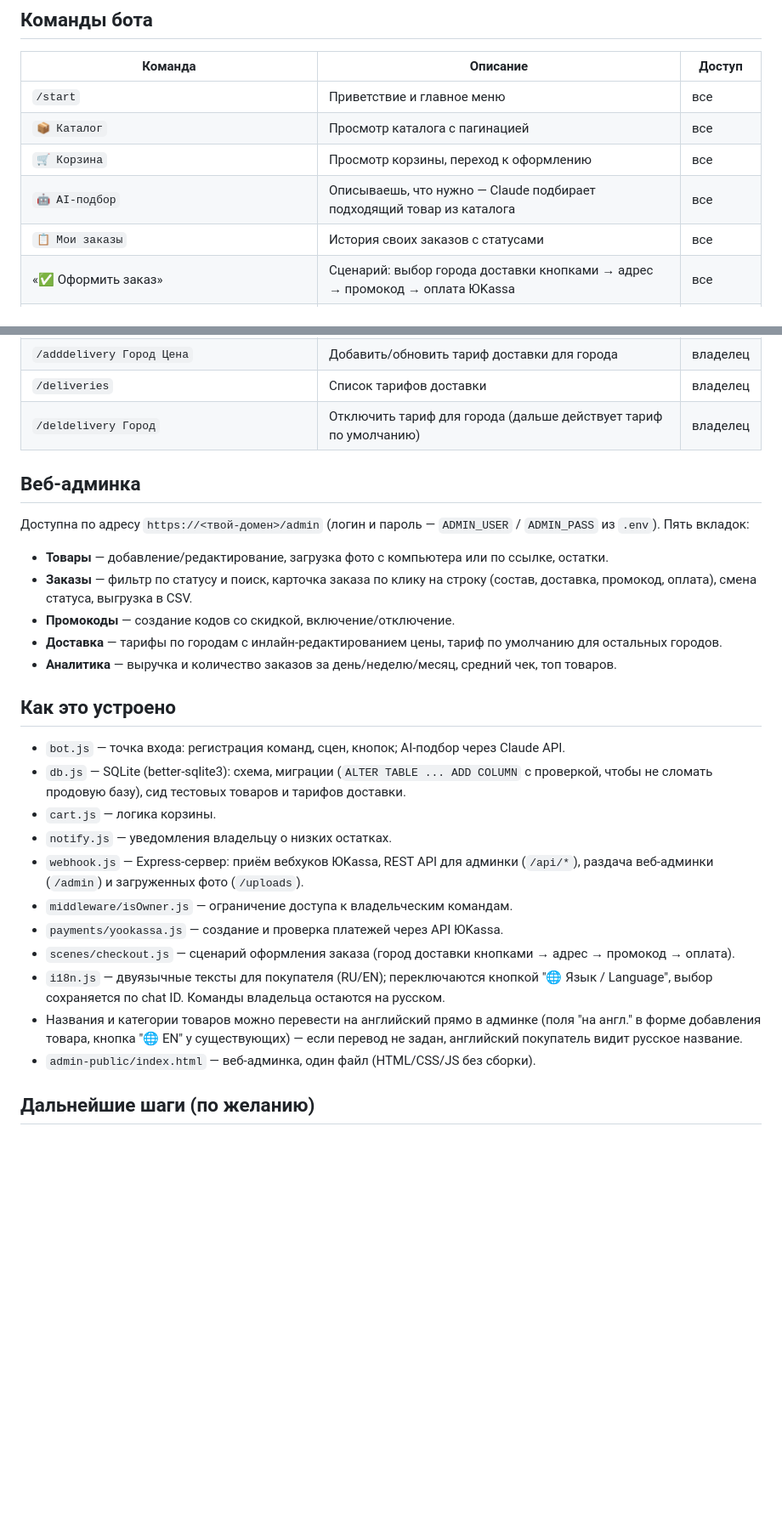
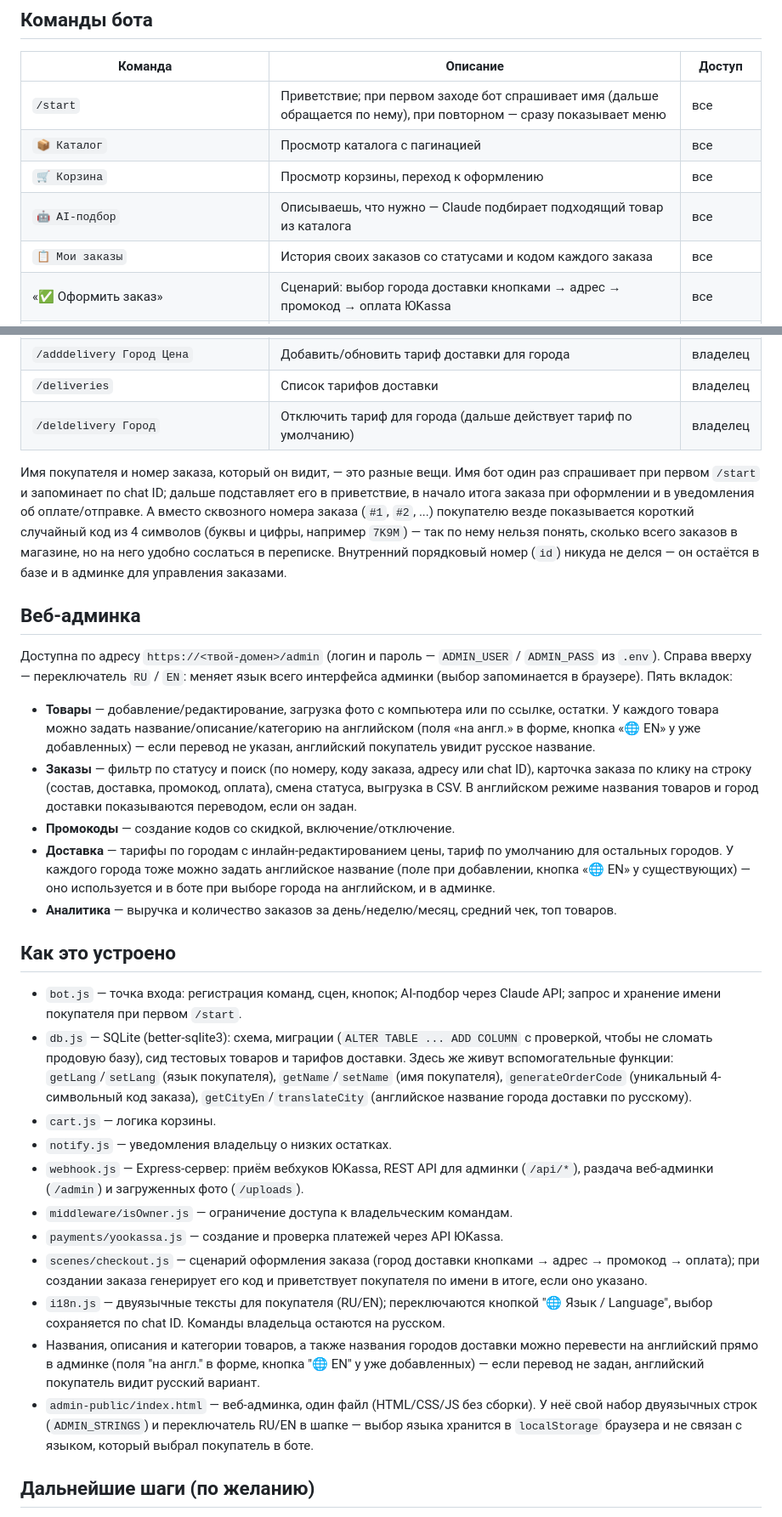
Before and after one commit to zhennyy/radiatorbot, a Markdown page: README.md, 2 parts joined by grey strips. Shown at 85% size. Rendered like a GitHub page; blank space fills up the shorter version.

Commit message:
docs: update README with bilingual admin, buyer name and order codes
Documents everything added since the last README update: the RU/EN
toggle in the admin panel itself, English fields for delivery
cities (alongside the existing product ones), the buyer-name
onboarding step, and the 4-character order code that replaced the
raw sequential order number in buyer-facing messages.

```diff
--- a/README.md
+++ b/README.md
@@ -58,11 +58,11 @@ npm start
 
 | Команда | Описание | Доступ |
 | --- | --- | --- |
-| `/start` | Приветствие и главное меню | все |
+| `/start` | Приветствие; при первом заходе бот спрашивает имя (дальше обращается по нему), при повторном — сразу показывает меню | все |
 | `📦 Каталог` | Просмотр каталога с пагинацией | все |
 | `🛒 Корзина` | Просмотр корзины, переход к оформлению | все |
 | `🤖 AI-подбор` | Описываешь, что нужно — Claude подбирает подходящий товар из каталога | все |
-| `📋 Мои заказы` | История своих заказов с статусами | все |
+| `📋 Мои заказы` | История своих заказов со статусами и кодом каждого заказа | все |
 | «✅ Оформить заказ» | Сценарий: выбор города доставки кнопками → адрес → промокод → оплата ЮKassa | все |
 | `🌐 Язык / Language` | Переключение интерфейса покупателя между русским и английским | все |
 | `/orders` | Список заказов | владелец |
@@ -73,29 +73,31 @@ npm start
 | `/deliveries` | Список тарифов доставки | владелец |
 | `/deldelivery Город` | Отключить тариф для города (дальше действует тариф по умолчанию) | владелец |
 
+Имя покупателя и номер заказа, который он видит, — это разные вещи. Имя бот один раз спрашивает при первом `/start` и запоминает по chat ID; дальше подставляет его в приветствие, в начало итога заказа при оформлении и в уведомления об оплате/отправке. А вместо сквозного номера заказа (`#1`, `#2`, ...) покупателю везде показывается короткий случайный код из 4 символов (буквы и цифры, например `7K9M`) — так по нему нельзя понять, сколько всего заказов в магазине, но на него удобно сослаться в переписке. Внутренний порядковый номер (`id`) никуда не делся — он остаётся в базе и в админке для управления заказами.
+
 ## Веб-админка
 
-Доступна по адресу `https://<твой-домен>/admin` (логин и пароль — `ADMIN_USER` / `ADMIN_PASS` из `.env`). Пять вкладок:
+Доступна по адресу `https://<твой-домен>/admin` (логин и пароль — `ADMIN_USER` / `ADMIN_PASS` из `.env`). Справа вверху — переключатель `RU` / `EN`: меняет язык всего интерфейса админки (выбор запоминается в браузере). Пять вкладок:
 
-- **Товары** — добавление/редактирование, загрузка фото с компьютера или по ссылке, остатки.
-- **Заказы** — фильтр по статусу и поиск, карточка заказа по клику на строку (состав, доставка, промокод, оплата), смена статуса, выгрузка в CSV.
+- **Товары** — добавление/редактирование, загрузка фото с компьютера или по ссылке, остатки. У каждого товара можно задать название/описание/категорию на английском (поля «на англ.» в форме, кнопка «🌐 EN» у уже добавленных) — если перевод не указан, английский покупатель увидит русское название.
+- **Заказы** — фильтр по статусу и поиск (по номеру, коду заказа, адресу или chat ID), карточка заказа по клику на строку (состав, доставка, промокод, оплата), смена статуса, выгрузка в CSV. В английском режиме названия товаров и город доставки показываются переводом, если он задан.
 - **Промокоды** — создание кодов со скидкой, включение/отключение.
-- **Доставка** — тарифы по городам с инлайн-редактированием цены, тариф по умолчанию для остальных городов.
+- **Доставка** — тарифы по городам с инлайн-редактированием цены, тариф по умолчанию для остальных городов. У каждого города тоже можно задать английское название (поле при добавлении, кнопка «🌐 EN» у существующих) — оно используется и в боте при выборе города на английском, и в админке.
 - **Аналитика** — выручка и количество заказов за день/неделю/месяц, средний чек, топ товаров.
 
 ## Как это устроено
 
-- `bot.js` — точка входа: регистрация команд, сцен, кнопок; AI-подбор через Claude API.
-- `db.js` — SQLite (better-sqlite3): схема, миграции (`ALTER TABLE ... ADD COLUMN` с проверкой, чтобы не сломать продовую базу), сид тестовых товаров и тарифов доставки.
+- `bot.js` — точка входа: регистрация команд, сцен, кнопок; AI-подбор через Claude API; запрос и хранение имени покупателя при первом `/start`.
+- `db.js` — SQLite (better-sqlite3): схема, миграции (`ALTER TABLE ... ADD COLUMN` с проверкой, чтобы не сломать продовую базу), сид тестовых товаров и тарифов доставки. Здесь же живут вспомогательные функции: `getLang`/`setLang` (язык покупателя), `getName`/`setName` (имя покупателя), `generateOrderCode` (уникальный 4-символьный код заказа), `getCityEn`/`translateCity` (английское название города доставки по русскому).
 - `cart.js` — логика корзины.
 - `notify.js` — уведомления владельцу о низких остатках.
 - `webhook.js` — Express-сервер: приём вебхуков ЮKassa, REST API для админки (`/api/*`), раздача веб-админки (`/admin`) и загруженных фото (`/uploads`).
 - `middleware/isOwner.js` — ограничение доступа к владельческим командам.
 - `payments/yookassa.js` — создание и проверка платежей через API ЮKassa.
-- `scenes/checkout.js` — сценарий оформления заказа (город доставки кнопками → адрес → промокод → оплата).
+- `scenes/checkout.js` — сценарий оформления заказа (город доставки кнопками → адрес → промокод → оплата); при создании заказа генерирует его код и приветствует покупателя по имени в итоге, если оно указано.
 - `i18n.js` — двуязычные тексты для покупателя (RU/EN); переключаются кнопкой "🌐 Язык / Language", выбор сохраняется по chat ID. Команды владельца остаются на русском.
-- Названия и категории товаров можно перевести на английский прямо в админке (поля "на англ." в форме добавления товара, кнопка "🌐 EN" у существующих) — если перевод не задан, английский покупатель видит русское название.
-- `admin-public/index.html` — веб-админка, один файл (HTML/CSS/JS без сборки).
+- Названия, описания и категории товаров, а также названия городов доставки можно перевести на английский прямо в админке (поля "на англ." в форме, кнопка "🌐 EN" у уже добавленных) — если перевод не задан, английский покупатель видит русский вариант.
+- `admin-public/index.html` — веб-админка, один файл (HTML/CSS/JS без сборки). У неё свой набор двуязычных строк (`ADMIN_STRINGS`) и переключатель RU/EN в шапке — выбор языка хранится в `localStorage` браузера и не связан с языком, который выбрал покупатель в боте.
 
 ## Дальнейшие шаги (по желанию)
 
```
Also changed, not shown: other parts of README.md (+1 -1 lines).
